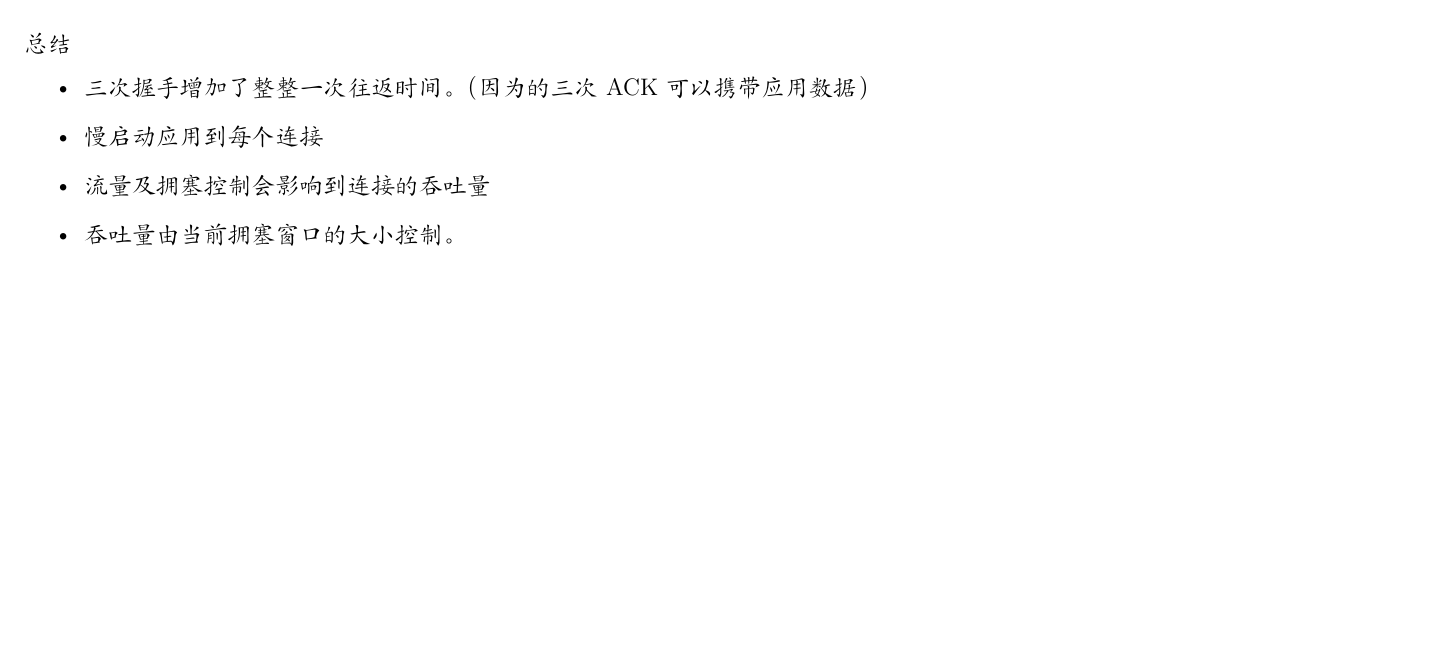
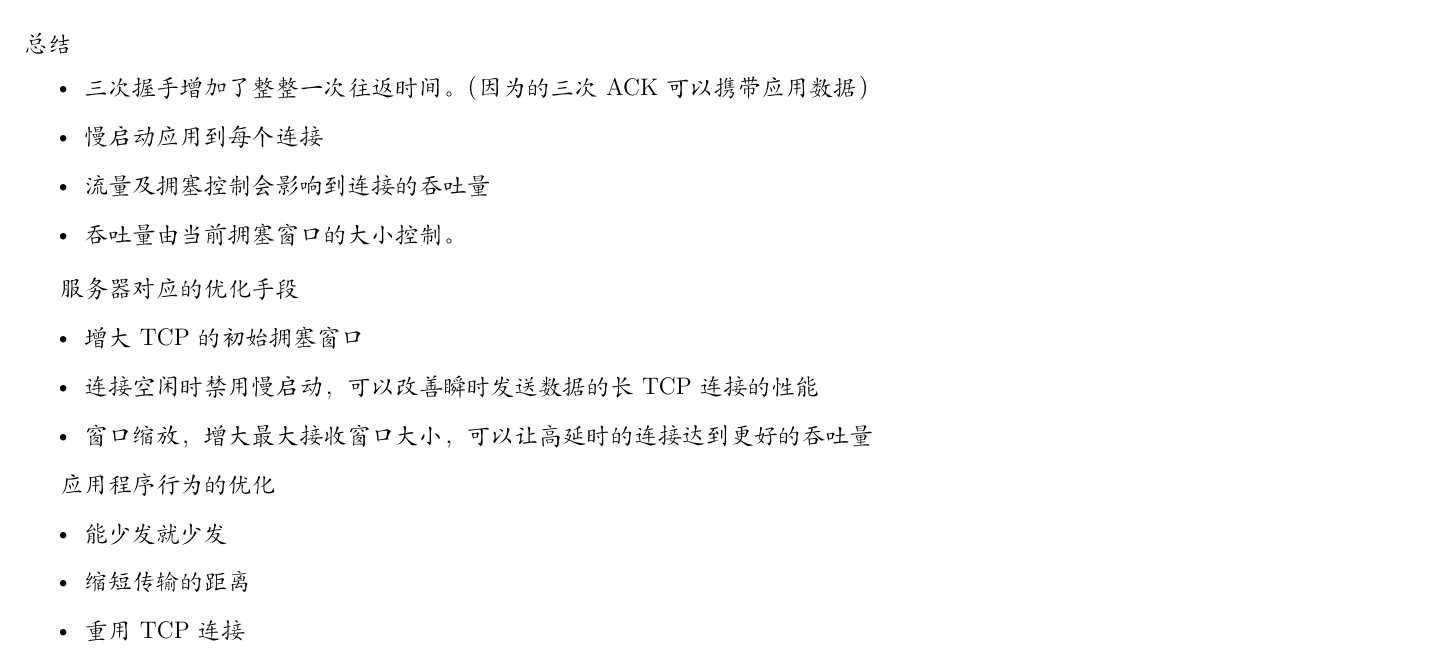
Before and after one commit to level5/LaTeX, a LaTeX book (programming/programming.tex, which reads programming/web/chapter-web.performance.tex): part of page 12 of 14 before the commit and part of page 12 of 15 after it, cut so that both start at the same text, the shorter picture padded with empty space. Compiled offline with XeLaTeX; a missing font is replaced by an installed copy or a similar font.

Commit message:
update web

```diff
--- a/programming/web/chapter-web.performance.tex
+++ b/programming/web/chapter-web.performance.tex
@@ -64,6 +64,22 @@ CDN（Content Delivery Network），最主要用途就是将内容部署到全
 \item 吞吐量由当前拥塞窗口的大小控制。
 \end{itemize}
 
+服务器对应的优化手段
+\begin{itemize}
+\item 增大TCP的初始拥塞窗口
+
+\item 连接空闲时禁用慢启动，可以改善瞬时发送数据的长TCP连接的性能
+\item 窗口缩放，增大最大接收窗口大小，可以让高延时的连接达到更好的吞吐量
+
+\end{itemize}
+
+应用程序行为的优化
+\begin{itemize}
+\item 能少发就少发
+\item 缩短传输的距离
+\item 重用TCP连接
+\end{itemize}
+
 \section{UDP}
 
 \section{Wireless}
```
